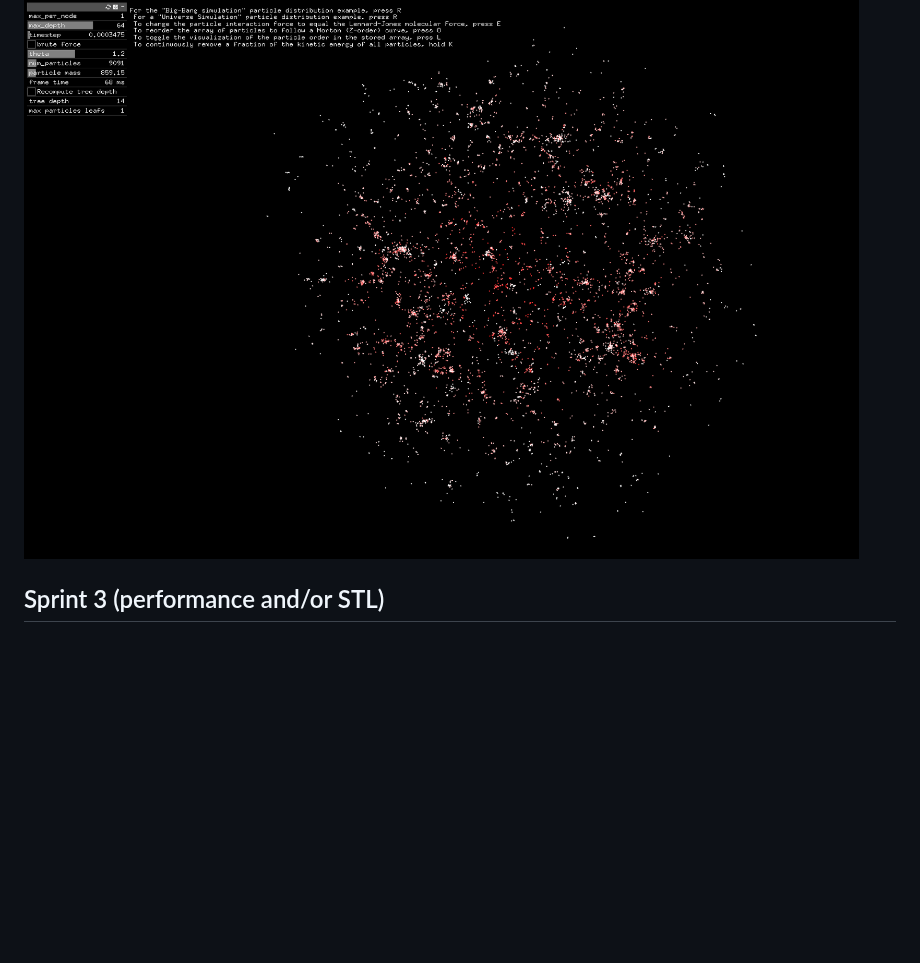
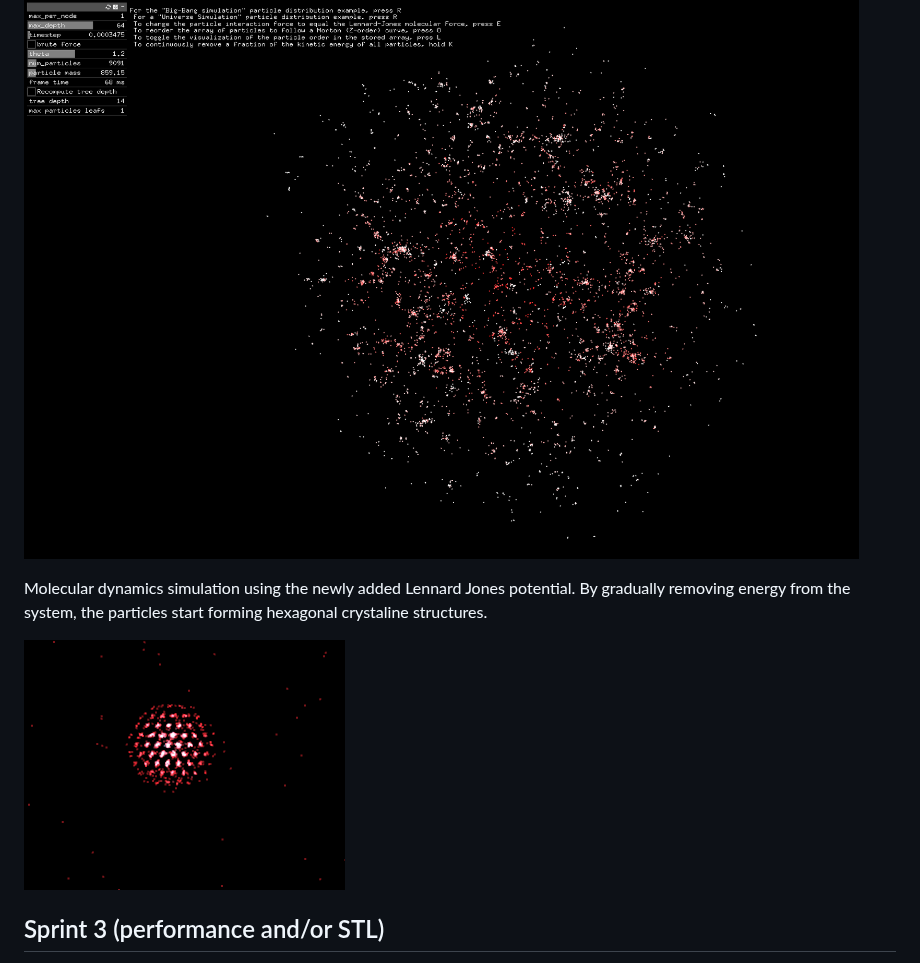
Before and after one commit to missing-user/barnes-hut, a Markdown page: README.md, the part around the change. Drawn GitHub-style; pictures changed too: hexagonal_structure.png (added); blank space fills up the shorter version.

Commit message:
molecular dynamics example

```diff
--- a/README.md
+++ b/README.md
@@ -105,6 +105,10 @@ In this sprint, we will add visualization capabilities to the project, allow the
 
 ![Big Bang](bigbang_clustering.png)
 
+Molecular dynamics simulation using the newly added Lennard Jones potential. By gradually removing energy from the system, the particles start forming hexagonal crystaline structures.
+
+![Crystal](hexagonal_structure.png)
+
 ## Sprint 3 (performance and/or STL)
 
 In this sprint, we will analyze and optimize the performance and computation time of the program. The focus will be to study how much impact each section of the code has on the total runtime and the effect of each optimization step taken to reduce computation time.
```
